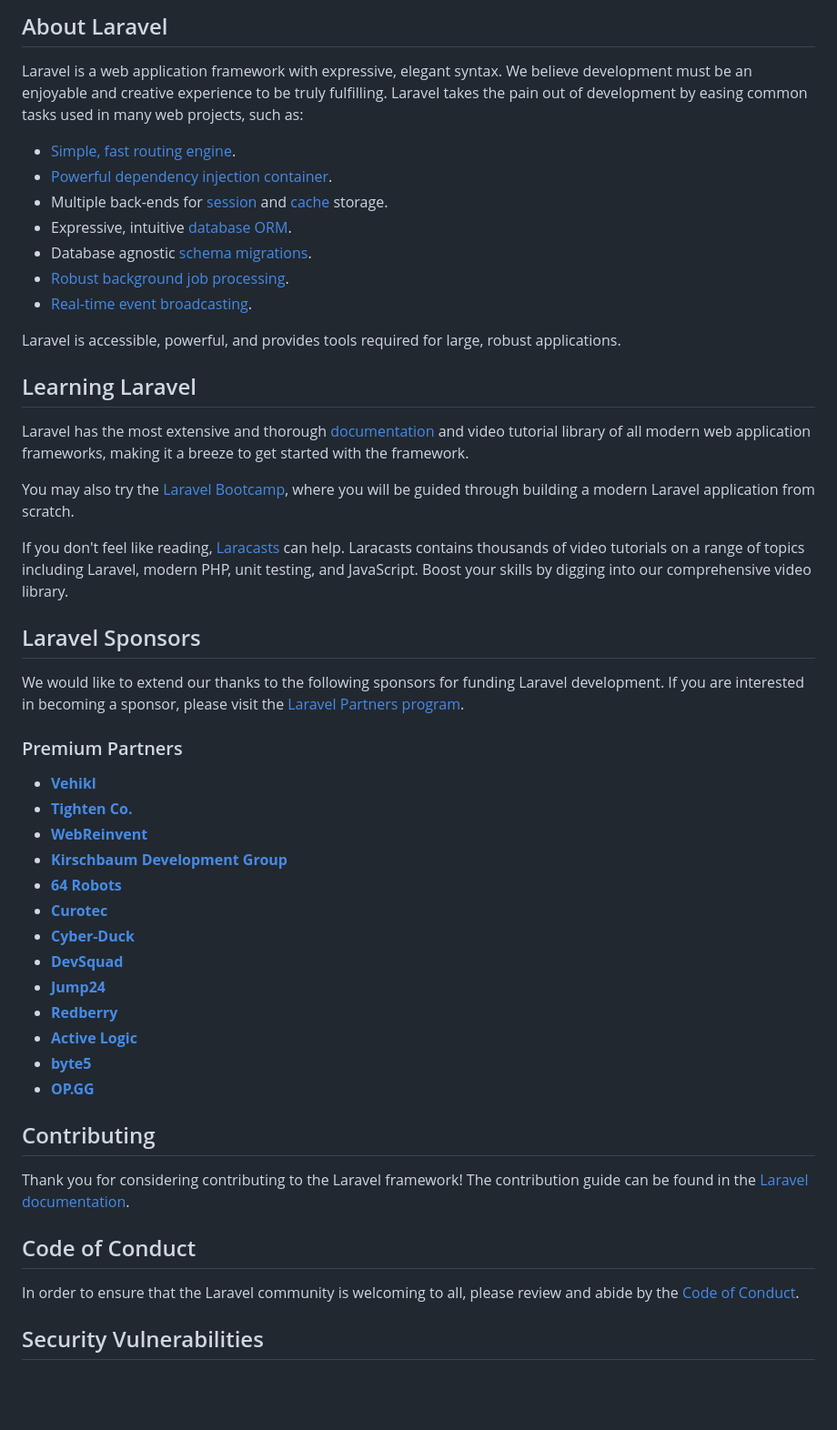
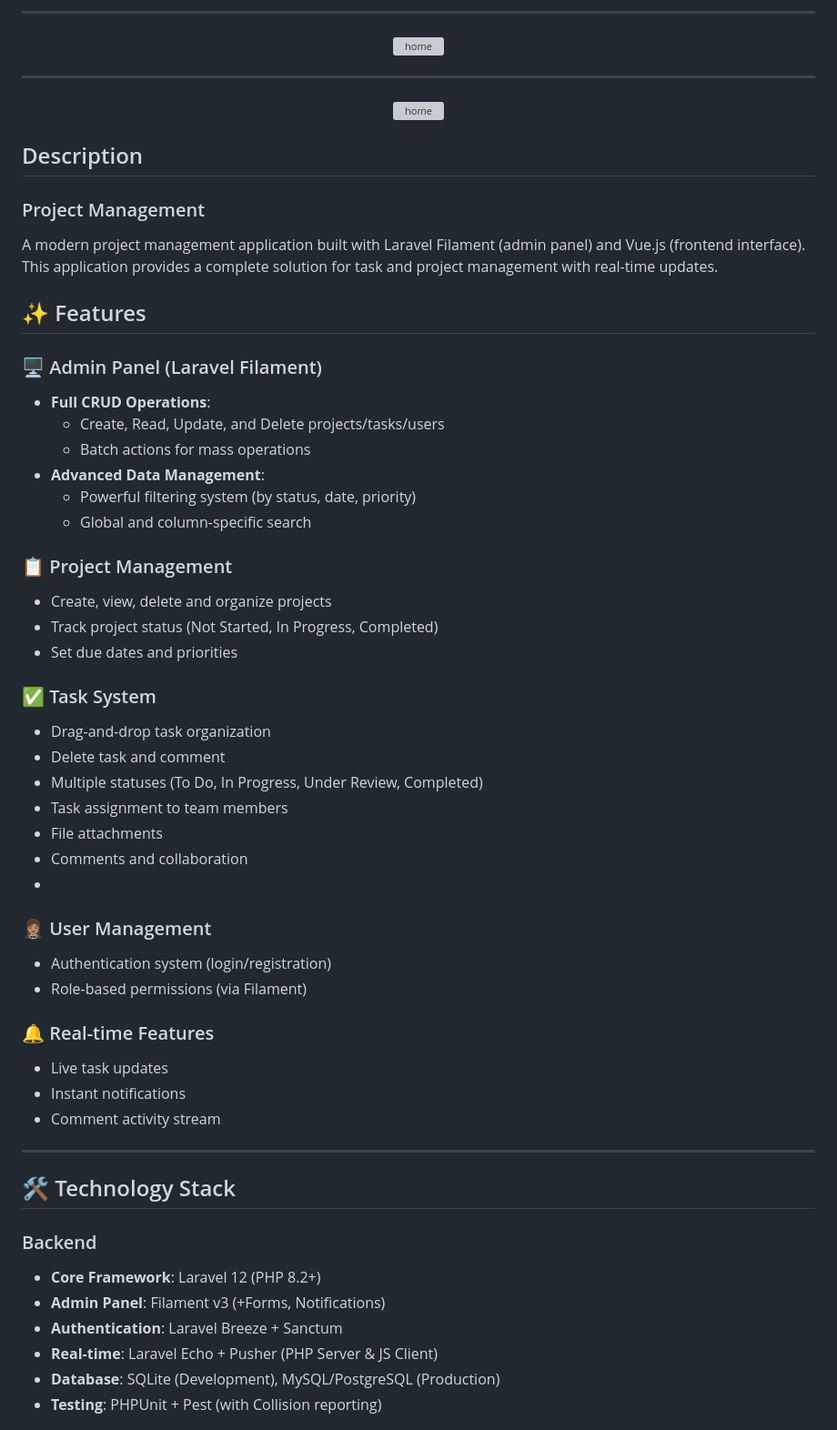
Before and after one commit to PayamAnari/project-management, a Markdown page: README.md, the part around one of its changes. Shown at 91% size. GitHub-like rendering; blank space fills up the shorter version; grey boxes are pictures that could not be loaded.

```diff
--- a/README.md
+++ b/README.md
@@ -8,54 +23,72 @@
 </p>
 
-## About Laravel
+---
 
-Laravel is a web application framework with expressive, elegant syntax. We believe development must be an enjoyable and creative experience to be truly fulfilling. Laravel takes the pain out of development by easing common tasks used in many web projects, such as:
+<p align="center">
+  <img
+    width="1200"
+    alt="home"
+    src="https://live.staticflickr.com/65535/54408206751_c76cecf625_c.jpg"/>
+</p>
 
-- [Simple, fast routing engine](https://laravel.com/docs/routing).
-- [Powerful dependency injection container](https://laravel.com/docs/container).
-- Multiple back-ends for [session](https://laravel.com/docs/session) and [cache](https://laravel.com/docs/cache) storage.
-- Expressive, intuitive [database ORM](https://laravel.com/docs/eloquent).
-- Database agnostic [schema migrations](https://laravel.com/docs/migrations).
-- [Robust background job processing](https://laravel.com/docs/queues).
-- [Real-time event broadcasting](https://laravel.com/docs/broadcasting).
+---
+<p align="center">
+  <img
+    width="1200"
+    alt="home"
+    src="https://live.staticflickr.com/65535/54408212311_a65c47261d_z.jpg"/>
+</p>
 
-Laravel is accessible, powerful, and provides tools required for large, robust applications.
 
-## Learning Laravel
 
-Laravel has the most extensive and thorough [documentation](https://laravel.com/docs) and video tutorial library of all modern web application frameworks, making it a breeze to get started with the framework.
+## Description
 
-You may also try the [Laravel Bootcamp](https://bootcamp.laravel.com), where you will be guided through building a modern Laravel application from scratch.
+### Project Management
 
-If you don't feel like reading, [Laracasts](https://laracasts.com) can help. Laracasts contains thousands of video tutorials on a range of topics including Laravel, modern PHP, unit testing, and JavaScript. Boost your skills by digging into our comprehensive video library.
+A modern project management application built with Laravel Filament (admin panel) and Vue.js (frontend interface). This application provides a complete solution for task and project management with real-time updates.
 
-## Laravel Sponsors
+## ✨ Features
 
-We would like to extend our thanks to the following sponsors for funding Laravel development. If you are interested in becoming a sponsor, please visit the [Laravel Partners program](https://partners.laravel.com).
+### 🖥️ Admin Panel (Laravel Filament)
+- **Full CRUD Operations**:
+  - Create, Read, Update, and Delete projects/tasks/users
+  - Batch actions for mass operations
+- **Advanced Data Management**:
+  - Powerful filtering system (by status, date, priority)
+  - Global and column-specific search
 
-### Premium Partners
 
-- **[Vehikl](https://vehikl.com/)**
-- **[Tighten Co.](https://tighten.co)**
-- **[WebReinvent](https://webreinvent.com/)**
-- **[Kirschbaum Development Group](https://kirschbaumdevelopment.com)**
-- **[64 Robots](https://64robots.com)**
-- **[Curotec](https://www.curotec.com/services/technologies/laravel/)**
-- **[Cyber-Duck](https://cyber-duck.co.uk)**
-- **[DevSquad](https://devsquad.com/hire-laravel-developers)**
-- **[Jump24](https://jump24.co.uk)**
-- **[Redberry](https://redberry.international/laravel/)**
-- **[Active Logic](https://activelogic.com)**
-- **[byte5](https://byte5.de)**
-- **[OP.GG](https://op.gg)**
+### 📋 Project Management
+  - Create, view, delete and organize projects
+  - Track project status (Not Started, In Progress, Completed)
+  - Set due dates and priorities
 
-## Contributing
+### ✅ Task System
+  - Drag-and-drop task organization
+  - Delete task and comment
+  - Multiple statuses (To Do, In Progress, Under Review, Completed)
+  - Task assignment to team members
+  - File attachments
+  - Comments and collaboration
+  -
+### 🤵🏽‍♀️ User Management
+  - Authentication system (login/registration)
+  - Role-based permissions (via Filament)
 
-Thank you for considering contributing to the Laravel framework! The contribution guide can be found in the [Laravel documentation](https://laravel.com/docs/contributions).
+### 🔔 Real-time Features
+  - Live task updates
+  - Instant notifications
+  - Comment activity stream
 
-## Code of Conduct
+---
 
-In order to ensure that the Laravel community is welcoming to all, please review and abide by the [Code of Conduct](https://laravel.com/docs/contributions#code-of-conduct).
+## 🛠️ Technology Stack
 
-## Security Vulnerabilities
+### Backend
+- **Core Framework**: Laravel 12 (PHP 8.2+)
+- **Admin Panel**: Filament v3 (+Forms, Notifications)
+- **Authentication**: Laravel Breeze + Sanctum
+- **Real-time**: Laravel Echo + Pusher (PHP Server & JS Client)
+- **Database**: SQLite (Development), MySQL/PostgreSQL (Production)
+- **Testing**: PHPUnit + Pest (with Collision reporting)
 
```
Also changed, not shown: other parts of README.md (+185 -7 lines).
